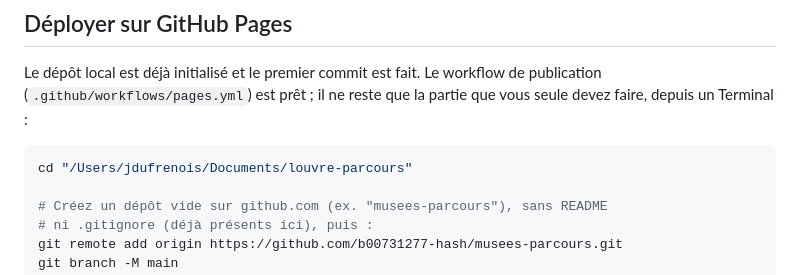
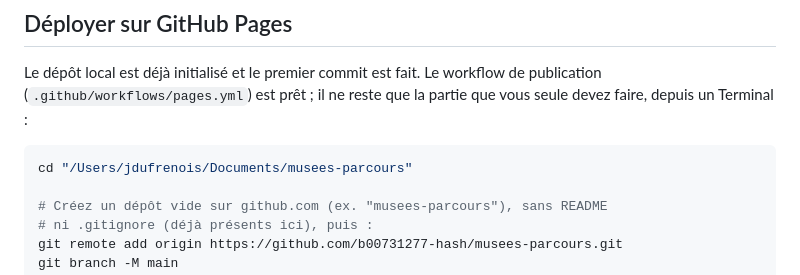
Before and after one commit to b00731277-hash/louvre-parcours, a Markdown page: README.md, the part around the change. GitHub-like rendering.

````diff
--- a/README.md
+++ b/README.md
@@ -34,7 +34,7 @@ workflow de publication (`.github/workflows/pages.yml`) est prêt ; il ne
 reste que la partie que vous seule devez faire, depuis un Terminal :
 
 ```bash
-cd "/Users/jdufrenois/Documents/louvre-parcours"
+cd "/Users/jdufrenois/Documents/musees-parcours"
 
 # Créez un dépôt vide sur github.com (ex. "musees-parcours"), sans README
 # ni .gitignore (déjà présents ici), puis :
````
Also changed, not shown: SPEC.md (+4 -1 lines).
